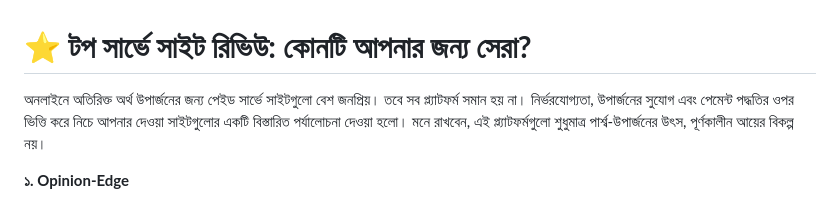
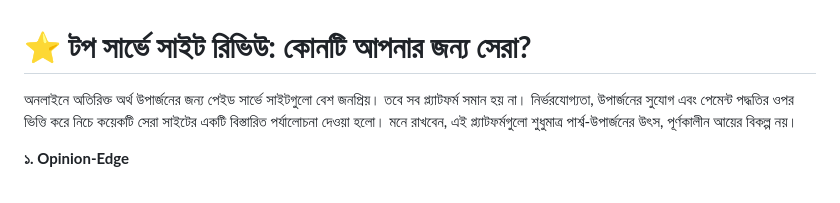
Before and after one commit to farbisfabi/bongoearn-guide, a Markdown page: reliable_sites.md, the part around the change. Drawn GitHub-style.

```diff
--- a/reliable_sites.md
+++ b/reliable_sites.md
@@ -1,6 +1,6 @@
 # **⭐ টপ সার্ভে সাইট রিভিউ: কোনটি আপনার জন্য সেরা?**
 
-অনলাইনে অতিরিক্ত অর্থ উপার্জনের জন্য পেইড সার্ভে সাইটগুলো বেশ জনপ্রিয়। তবে সব প্ল্যাটফর্ম সমান হয় না। নির্ভরযোগ্যতা, উপার্জনের সুযোগ এবং পেমেন্ট পদ্ধতির ওপর ভিত্তি করে নিচে আপনার দেওয়া সাইটগুলোর একটি বিস্তারিত পর্যালোচনা দেওয়া হলো। মনে রাখবেন, এই প্ল্যাটফর্মগুলো শুধুমাত্র পার্শ্ব-উপার্জনের উৎস, পূর্ণকালীন আয়ের বিকল্প নয়।
+অনলাইনে অতিরিক্ত অর্থ উপার্জনের জন্য পেইড সার্ভে সাইটগুলো বেশ জনপ্রিয়। তবে সব প্ল্যাটফর্ম সমান হয় না। নির্ভরযোগ্যতা, উপার্জনের সুযোগ এবং পেমেন্ট পদ্ধতির ওপর ভিত্তি করে নিচে কয়েকটি সেরা সাইটের একটি বিস্তারিত পর্যালোচনা দেওয়া হলো। মনে রাখবেন, এই প্ল্যাটফর্মগুলো শুধুমাত্র পার্শ্ব-উপার্জনের উৎস, পূর্ণকালীন আয়ের বিকল্প নয়।
 
 
 **১. Opinion-Edge**
```
